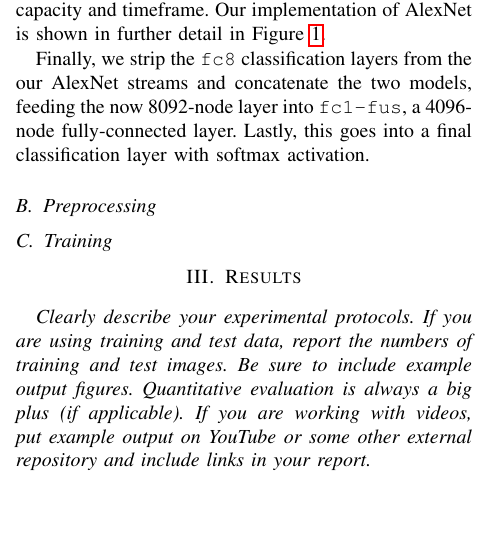
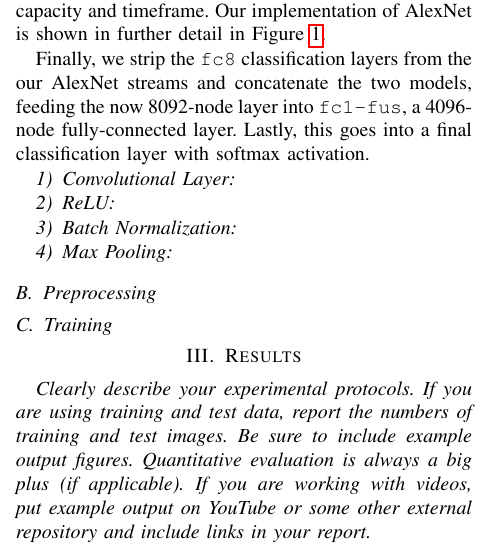
Before and after one commit to daranguiz/CS543-Final-Project, a LaTeX paper (final_report/final_report.tex, which reads final_report/sections/details_of_approach.tex): part of one column of page 1 of 2, cut so that both start at the same text, the shorter picture padded with empty space. Compiled offline with pdfLaTeX; a missing font is replaced by an installed copy or a similar font; a LaTeX package or settings file that is missing is left out.

Commit message:
added details of approach

```diff
--- a/final_report/sections/details_of_approach.tex
+++ b/final_report/sections/details_of_approach.tex
@@ -37,6 +37,15 @@ capacity and timeframe. Our implementation of AlexNet is shown in further
 detail in Figure \ref{fig:single_stream_layout}.
 
 Finally, we strip the \texttt{fc8} classification layers from the our AlexNet streams and concatenate the two models, feeding the now 8092-node layer into \texttt{fc1-fus}, a 4096-node fully-connected layer. Lastly, this goes into a final classification layer with softmax activation.
+
+\subsubsection{Convolutional Layer}
+
+\subsubsection{ReLU}
+
+\subsubsection{Batch Normalization}
+
+\subsubsection{Max Pooling}
+
 
 
 
```
Also changed, not shown: final_report/final_report.pdf.
